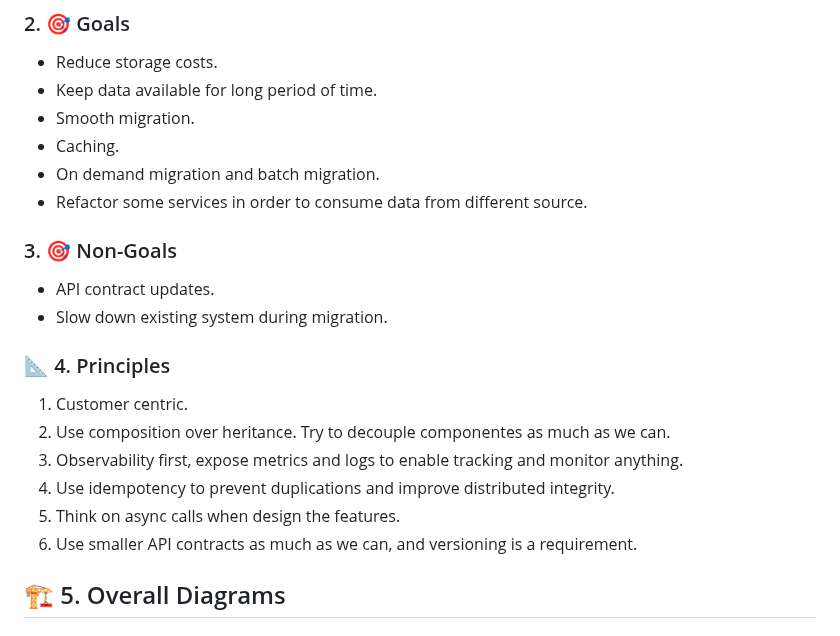
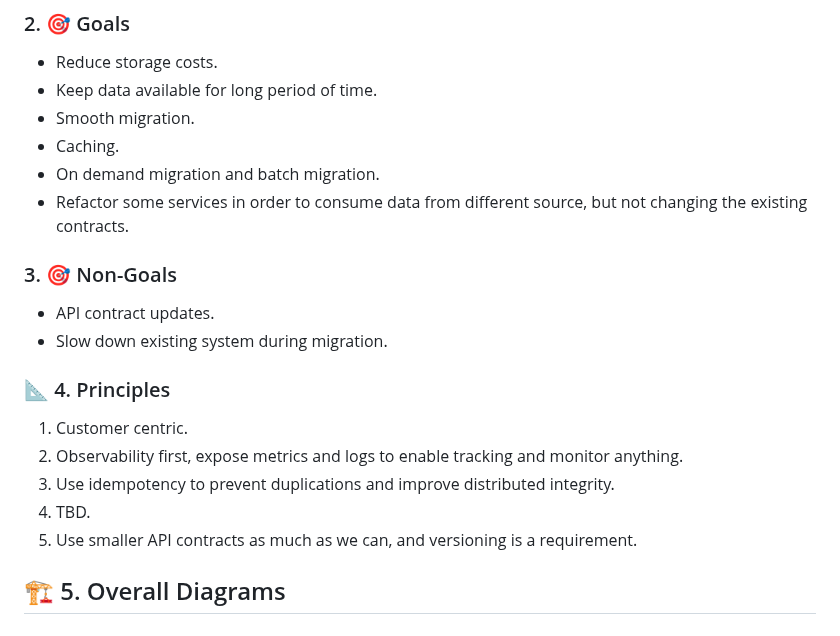
Before and after one commit to codegik/pocs, a Markdown page: architecture/storage-migration/architecture.md, the part around the change. GitHub-like rendering.

Commit message:
adding architecture challenge

```diff
--- a/architecture/storage-migration/architecture.md
+++ b/architecture/storage-migration/architecture.md
@@ -83,7 +83,7 @@ It should be a smooth migration.
 - Smooth migration.
 - Caching.
 - On demand migration and batch migration.
-- Refactor some services in order to consume data from different source.
+- Refactor some services in order to consume data from different source, but not changing the existing contracts.
 
 ### 3. 🎯 Non-Goals
 
@@ -94,10 +94,9 @@ It should be a smooth migration.
 ### 📐 4. Principles
 
 1. Customer centric.
-2. Use composition over heritance. Try to decouple componentes as much as we can.
 3. Observability first, expose metrics and logs to enable tracking and monitor anything.
 4. Use idempotency to prevent duplications and improve distributed integrity.
-5. Think on async calls when design the features.
+5. TBD.
 6. Use smaller API contracts as much as we can, and versioning is a requirement.
 
 ## 🏗️ 5. Overall Diagrams
```
